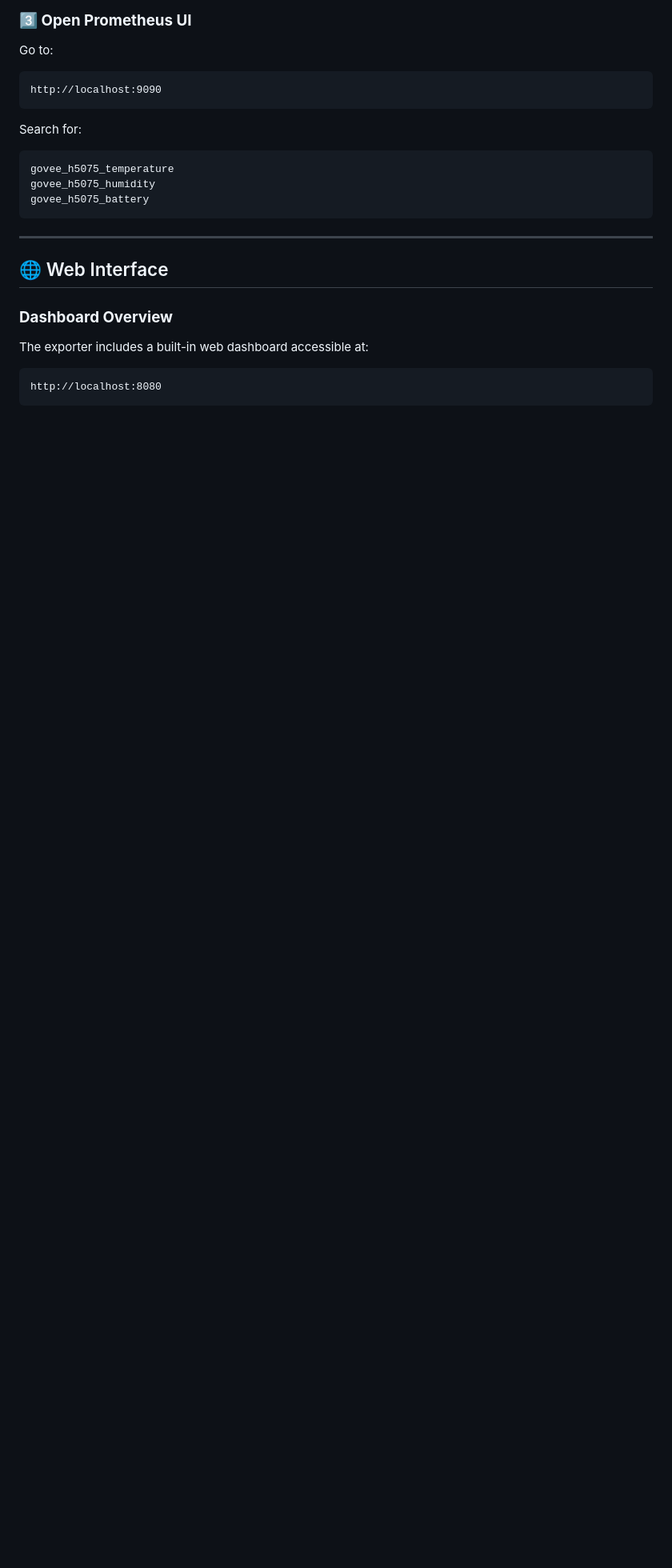
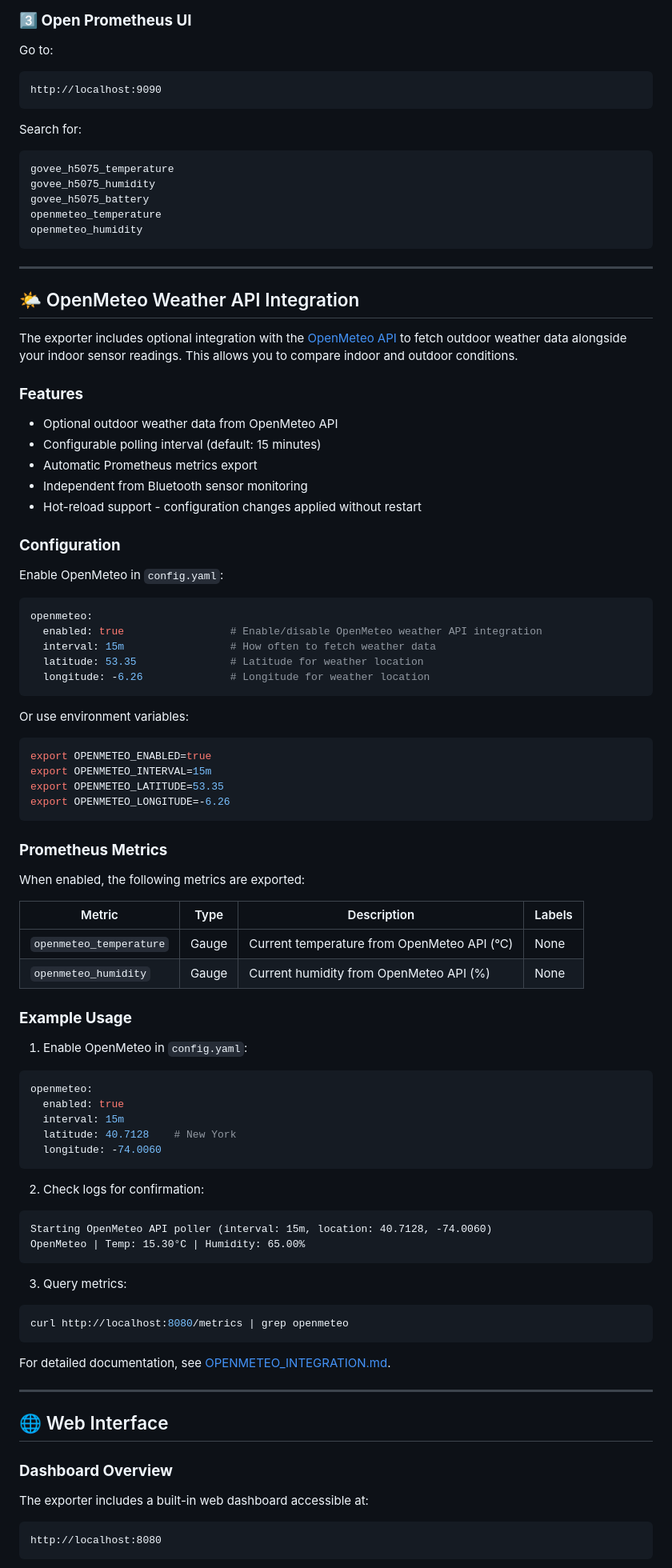
Before and after one commit to RoggerFabri/govee-h5075-prom-exporter, a Markdown page: README.md, the part around one of its changes. Shown at 80% size. GitHub-like rendering; blank space fills up the shorter version.

Commit message:
Add OpenMeteo Weather API integration to README and configuration
- Introduced optional integration with the OpenMeteo API for outdoor weather data alongside indoor sensor readings.
- Updated README to include new configuration options for enabling OpenMeteo, including latitude, longitude, and polling interval.
- Added corresponding environment variables for OpenMeteo configuration.
- Enhanced documentation with usage examples and Prometheus metrics details for OpenMeteo data.

These changes improve the functionality of the exporter by allowing users to access and compare outdoor weather conditions.

````diff
--- a/README.md
+++ b/README.md
@@ -295,7 +325,74 @@ Search for:
 govee_h5075_temperature
 govee_h5075_humidity
 govee_h5075_battery
+openmeteo_temperature
+openmeteo_humidity
 ```
+
+---
+
+## 🌤️ OpenMeteo Weather API Integration
+
+The exporter includes optional integration with the [OpenMeteo API](https://open-meteo.com/) to fetch outdoor weather data alongside your indoor sensor readings. This allows you to compare indoor and outdoor conditions.
+
+### **Features**
+- Optional outdoor weather data from OpenMeteo API
+- Configurable polling interval (default: 15 minutes)
+- Automatic Prometheus metrics export
+- Independent from Bluetooth sensor monitoring
+- Hot-reload support - configuration changes applied without restart
+
+### **Configuration**
+
+Enable OpenMeteo in `config.yaml`:
+```yaml
+openmeteo:
+  enabled: true                 # Enable/disable OpenMeteo weather API integration
+  interval: 15m                 # How often to fetch weather data
+  latitude: 53.35               # Latitude for weather location
+  longitude: -6.26              # Longitude for weather location
+```
+
+Or use environment variables:
+```sh
+export OPENMETEO_ENABLED=true
+export OPENMETEO_INTERVAL=15m
+export OPENMETEO_LATITUDE=53.35
+export OPENMETEO_LONGITUDE=-6.26
+```
+
+### **Prometheus Metrics**
+
+When enabled, the following metrics are exported:
+
+| Metric | Type | Description | Labels |
+|--------|------|-------------|--------|
+| `openmeteo_temperature` | Gauge | Current temperature from OpenMeteo API (°C) | None |
+| `openmeteo_humidity` | Gauge | Current humidity from OpenMeteo API (%) | None |
+
+### **Example Usage**
+
+1. Enable OpenMeteo in `config.yaml`:
+```yaml
+openmeteo:
+  enabled: true
+  interval: 15m
+  latitude: 40.7128    # New York
+  longitude: -74.0060
+```
+
+2. Check logs for confirmation:
+```
+Starting OpenMeteo API poller (interval: 15m, location: 40.7128, -74.0060)
+OpenMeteo | Temp: 15.30°C | Humidity: 65.00%
+```
+
+3. Query metrics:
+```sh
+curl http://localhost:8080/metrics | grep openmeteo
+```
+
+For detailed documentation, see [OPENMETEO_INTEGRATION.md](OPENMETEO_INTEGRATION.md).
 
 ---
 
````
Also changed, not shown: other parts of README.md (+31 -1 lines).
